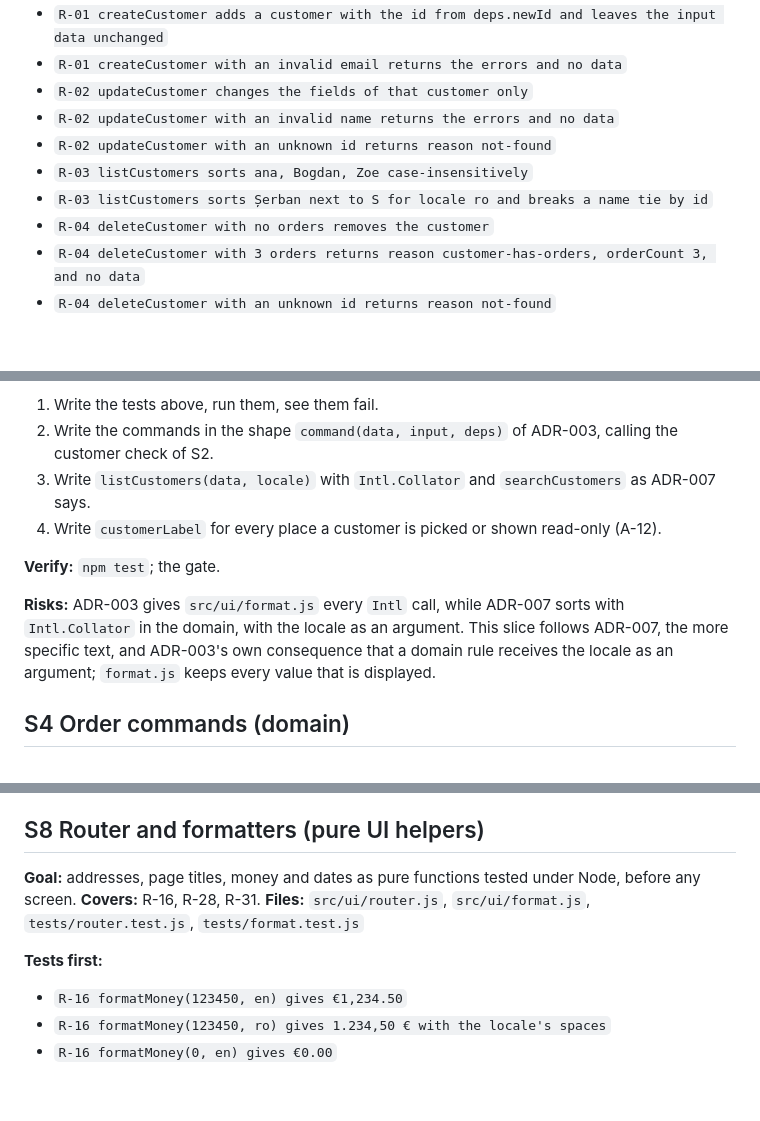
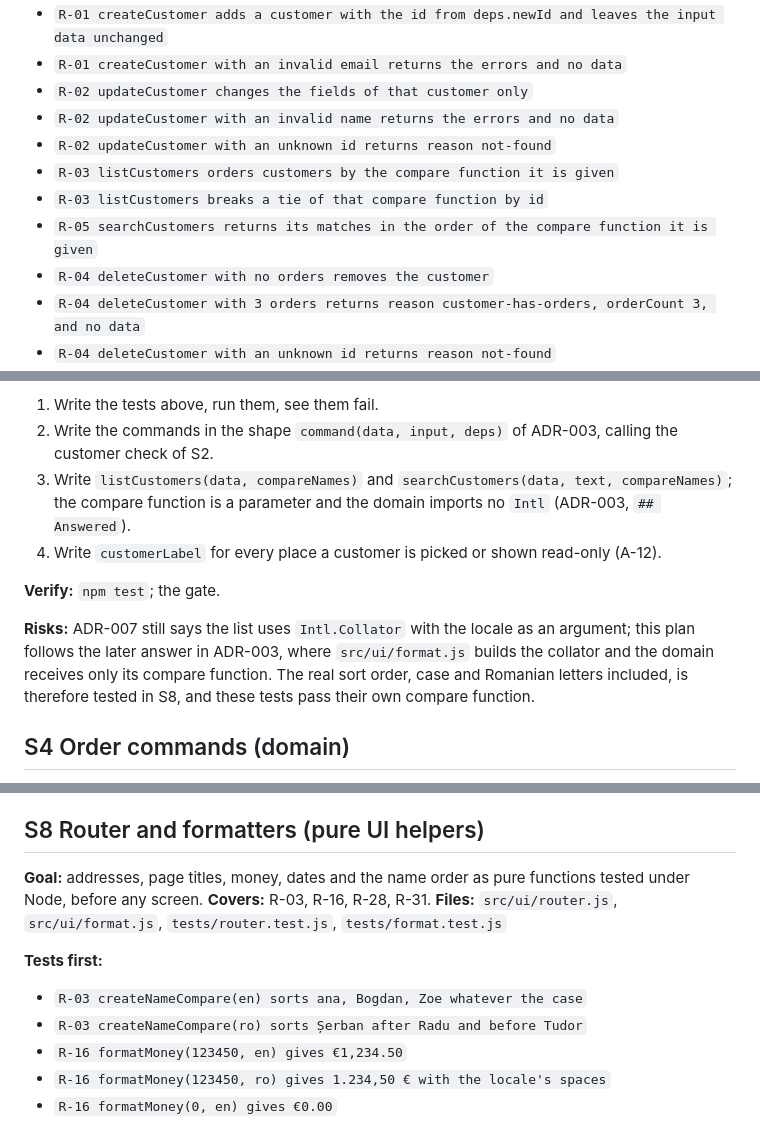
Before and after one commit to ioanbitza/invoice-app, a Markdown page: docs/PLAN.md, 3 parts joined by grey strips. GitHub-like rendering; blank space fills up the shorter version.

```diff
--- a/docs/PLAN.md
+++ b/docs/PLAN.md
@@ -77,8 +77,9 @@ The commands of every slice's Verify: `npm test` (ADR-001) and `node sdlc/tools/
 - `R-02 updateCustomer changes the fields of that customer only`
 - `R-02 updateCustomer with an invalid name returns the errors and no data`
 - `R-02 updateCustomer with an unknown id returns reason not-found`
-- `R-03 listCustomers sorts ana, Bogdan, Zoe case-insensitively`
-- `R-03 listCustomers sorts Șerban next to S for locale ro and breaks a name tie by id`
+- `R-03 listCustomers orders customers by the compare function it is given`
+- `R-03 listCustomers breaks a tie of that compare function by id`
+- `R-05 searchCustomers returns its matches in the order of the compare function it is given`
 - `R-04 deleteCustomer with no orders removes the customer`
 - `R-04 deleteCustomer with 3 orders returns reason customer-has-orders, orderCount 3, and no data`
 - `R-04 deleteCustomer with an unknown id returns reason not-found`
@@ -89,12 +90,12 @@ The commands of every slice's Verify: `npm test` (ADR-001) and `node sdlc/tools/
 **Steps:**
 1. Write the tests above, run them, see them fail.
 2. Write the commands in the shape `command(data, input, deps)` of ADR-003, calling the customer check of S2.
-3. Write `listCustomers(data, locale)` with `Intl.Collator` and `searchCustomers` as ADR-007 says.
+3. Write `listCustomers(data, compareNames)` and `searchCustomers(data, text, compareNames)`; the compare function is a parameter and the domain imports no `Intl` (ADR-003, `## Answered`).
 4. Write `customerLabel` for every place a customer is picked or shown read-only (A-12).
 
 **Verify:** `npm test`; the gate.
 
-**Risks:** ADR-003 gives `src/ui/format.js` every `Intl` call, while ADR-007 sorts with `Intl.Collator` in the domain, with the locale as an argument. This slice follows ADR-007, the more specific text, and ADR-003's own consequence that a domain rule receives the locale as an argument; `format.js` keeps every value that is displayed.
+**Risks:** ADR-007 still says the list uses `Intl.Collator` with the locale as an argument; this plan follows the later answer in ADR-003, where `src/ui/format.js` builds the collator and the domain receives only its compare function. The real sort order, case and Romanian letters included, is therefore tested in S8, and these tests pass their own compare function.
 
 ## S4 Order commands (domain)
 **Goal:** create, edit, delete, list and search orders, with numbers that are never reused. **Covers:** R-02, R-03, R-06, R-07, R-08, R-09, R-10.
@@ -208,10 +209,12 @@ The commands of every slice's Verify: `npm test` (ADR-001) and `node sdlc/tools/
 **Risks:** `storage.js` has no browser `QuotaExceededError` under Node, so the fake throws a `DOMException` with that name, which is available in Node 22. The first check of the real quota is the manual R-21 check of S11.
 
 ## S8 Router and formatters (pure UI helpers)
-**Goal:** addresses, page titles, money and dates as pure functions tested under Node, before any screen. **Covers:** R-16, R-28, R-31.
+**Goal:** addresses, page titles, money, dates and the name order as pure functions tested under Node, before any screen. **Covers:** R-03, R-16, R-28, R-31.
 **Files:** `src/ui/router.js`, `src/ui/format.js`, `tests/router.test.js`, `tests/format.test.js`
 
 **Tests first:**
+- `R-03 createNameCompare(en) sorts ana, Bogdan, Zoe whatever the case`
+- `R-03 createNameCompare(ro) sorts Șerban after Radu and before Tudor`
 - `R-16 formatMoney(123450, en) gives €1,234.50`
 - `R-16 formatMoney(123450, ro) gives 1.234,50 € with the locale's spaces`
 - `R-16 formatMoney(0, en) gives €0.00`
```
Also changed, not shown: other parts of docs/PLAN.md (+12 -17 lines).
